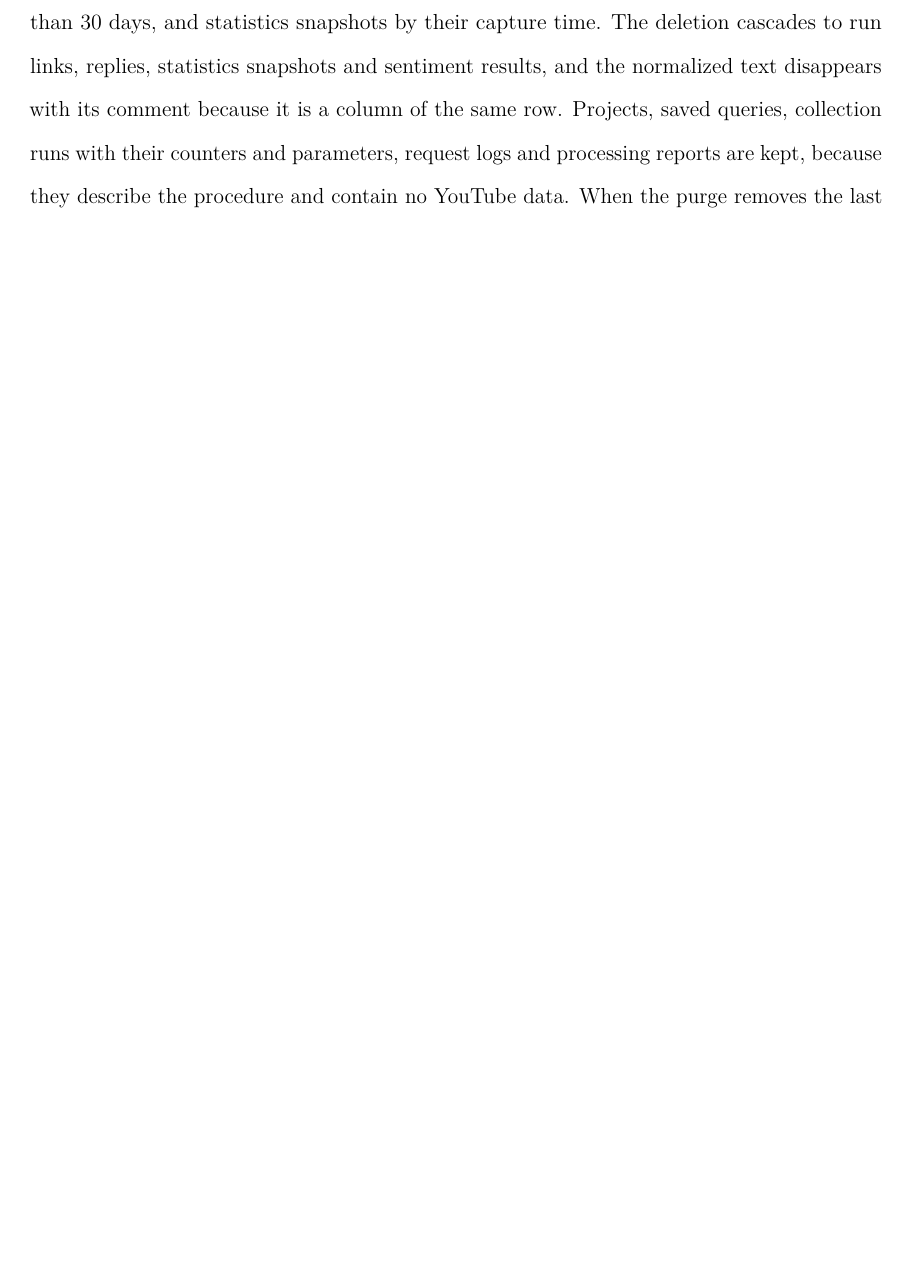
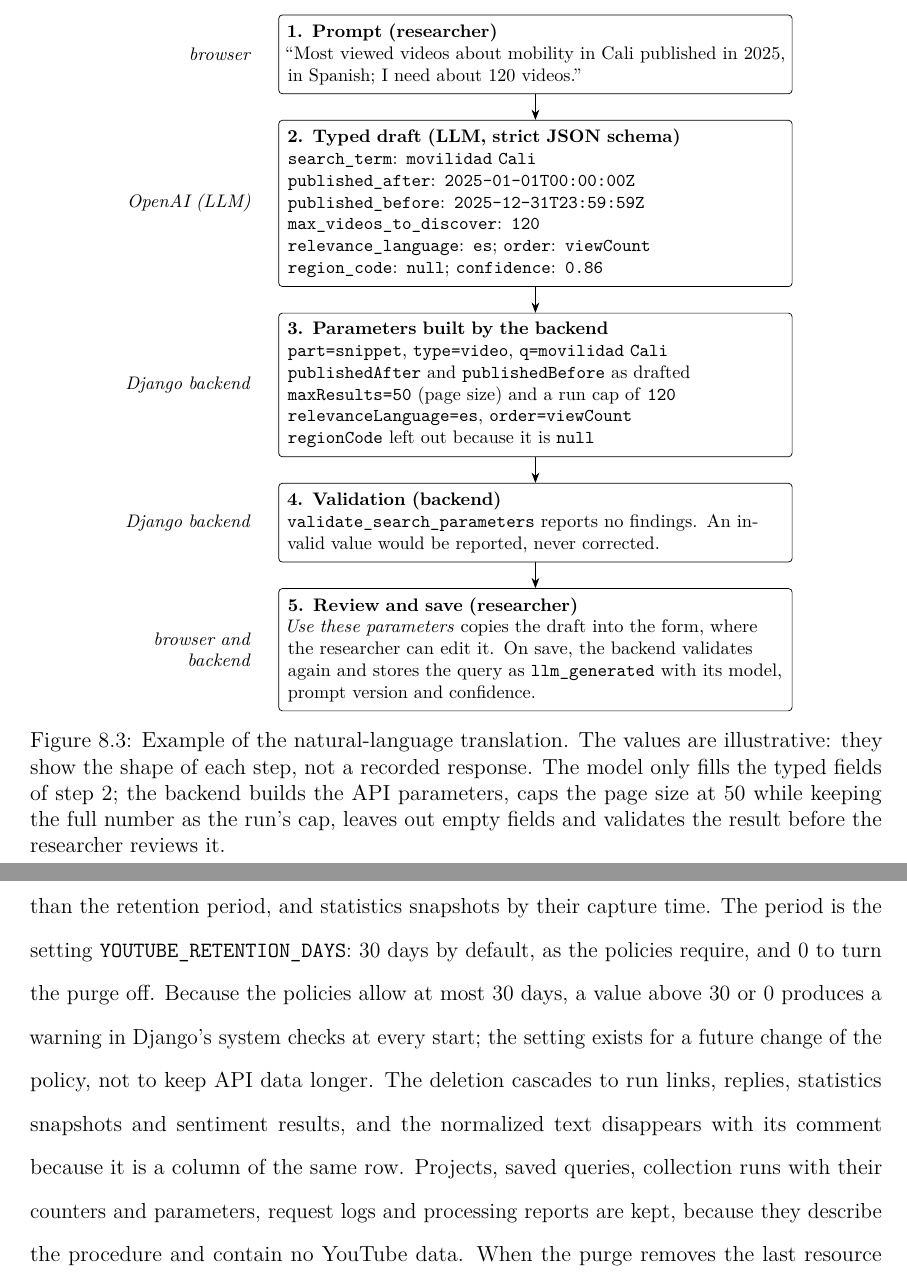
Before and after one commit to LONG-TERM-EFFECTS-OF-SUFFERING/thesis, a LaTeX thesis (main.tex, which reads content/09_2_2-LLM_integration_component.tex, content/09_3_2-database_layer.tex, preamble.tex): part of page 62 of 85 before the commit and two parts of pages 57 and 63 of 86 after it, the two joined at a grey line, cut at the place of the change, the shorter picture padded with empty space. Compiled offline with pdfLaTeX.

Commit message:
docs(thesis): drop the em dash, add the translation example figure and the retention setting
Co-Authored-By: Claude Opus 5.5 <noreply@anthropic.com>

```diff
--- a/content/09_2_2-LLM_integration_component.tex
+++ b/content/09_2_2-LLM_integration_component.tex
@@ -3,6 +3,52 @@ This activity covers user stories US-006 to US-009 and US-041. The component let
 \subsection{Translation: the model proposes, the application decides}
 
 The LLM is not allowed to write YouTube parameters. The request sent to the OpenAI Responses API includes a JSON schema with \texttt{strict} mode enabled \autocite{openai_structured_outputs}, which restricts the answer to the eight typed fields of Table~\ref{tab:llm_draft_fields}. The backend then builds the \texttt{search.\allowbreak list} parameters from those fields: it adds the fixed values \texttt{part=snippet} and \texttt{type=video}, sets \texttt{maxResults}, YouTube's number of results per page, to the number of videos requested but at most 50, the maximum YouTube accepts per page, and leaves out every field the model returned as \texttt{null}. The full number of videos is kept separately as the run's cap, and the collector requests further pages until it is reached (Activity~\ref{act:2.1}). The model therefore cannot invent or misspell a parameter name, and every value it returns is checked again in Python before it is used, because a strict schema guarantees the shape of the answer but not that its values are acceptable to YouTube.
+
+Figure~\ref{fig:translation_example} follows one illustrative request through these steps, from the researcher's prompt to a saved query.
+
+\begin{figure}[htbp]
+    \centering
+    \begin{tikzpicture}
+        [
+        node distance=5mm,
+        stage/.style={draw, rounded corners=2pt, align=left, font=\footnotesize, text width=9.6cm, inner sep=5pt},
+        actor/.style={font=\footnotesize\itshape, align=right, text width=2.4cm},
+        flow/.style={-{Stealth[length=2mm]}}
+        ]
+        \node[stage] (prompt) {\textbf{1. Prompt (researcher)}\\
+            \enquote{Most viewed videos about mobility in Cali published in 2025, in Spanish; I need about 120 videos.}};
+        \node[stage, below=of prompt] (draft) {\textbf{2. Typed draft (LLM, strict JSON schema)}\\
+            \texttt{search\_term}: \texttt{movilidad Cali}\\
+            \texttt{published\_after}: \texttt{2025-01-01T00:00:00Z}\\
+            \texttt{published\_before}: \texttt{2025-12-31T23:59:59Z}\\
+            \texttt{max\_videos\_to\_discover}: \texttt{120}\\
+            \texttt{relevance\_language}: \texttt{es}; \texttt{order}: \texttt{viewCount}\\
+            \texttt{region\_code}: \texttt{null}; \texttt{confidence}: \texttt{0.86}};
+        \node[stage, below=of draft] (params) {\textbf{3. Parameters built by the backend}\\
+            \texttt{part=snippet}, \texttt{type=video}, \texttt{q=movilidad Cali}\\
+            \texttt{publishedAfter} and \texttt{publishedBefore} as drafted\\
+            \texttt{maxResults=50} (page size) and a run cap of \texttt{120}\\
+            \texttt{relevanceLanguage=es}, \texttt{order=viewCount}\\
+            \texttt{regionCode} left out because it is \texttt{null}};
+        \node[stage, below=of params] (valid) {\textbf{4. Validation (backend)}\\
+            \texttt{validate\_search\_parameters} reports no findings. An invalid value would be reported, never corrected.};
+        \node[stage, below=of valid] (review) {\textbf{5. Review and save (researcher)}\\
+            \emph{Use these parameters} copies the draft into the form, where the researcher can edit it. On save, the backend validates again and stores the query as \texttt{llm\_generated} with its model, prompt version and confidence.};
+
+        \node[actor, left=4mm of prompt] {browser};
+        \node[actor, left=4mm of draft] {OpenAI (LLM)};
+        \node[actor, left=4mm of params] {Django backend};
+        \node[actor, left=4mm of valid] {Django backend};
+        \node[actor, left=4mm of review] {browser and backend};
+
+        \draw[flow] (prompt) -- (draft);
+        \draw[flow] (draft) -- (params);
+        \draw[flow] (params) -- (valid);
+        \draw[flow] (valid) -- (review);
+    \end{tikzpicture}
+    \caption[Example of the natural-language translation]{Example of the natural-language translation. The values are illustrative: they show the shape of each step, not a recorded response. The model only fills the typed fields of step~2; the backend builds the API parameters, caps the page size at 50 while keeping the full number as the run's cap, leaves out empty fields and validates the result before the researcher reviews it.}
+    \label{fig:translation_example}
+\end{figure}
 
 \begingroup
 \setstretch{1.0}
--- a/content/09_3_2-database_layer.tex
+++ b/content/09_3_2-database_layer.tex
@@ -14,6 +14,6 @@ Videos, channels and comments are shared: a video found by two runs, or by two p
 
 \subsection{Retention and purge}
 
-The 30-day limit of the YouTube API Services Developer Policies \autocite{youtube_api_services_developer_policies} is enforced by a management command, \texttt{purge\_\allowbreak youtube\_\allowbreak data}. It deletes channels, videos and comments whose last retrieval is older than 30 days, and statistics snapshots by their capture time. The deletion cascades to run links, replies, statistics snapshots and sentiment results, and the normalized text disappears with its comment because it is a column of the same row. Projects, saved queries, collection runs with their counters and parameters, request logs and processing reports are kept, because they describe the procedure and contain no YouTube data. When the purge removes the last resource linked to a run, it records the moment in the run's \texttt{data\_\allowbreak purged\_\allowbreak at} field, which the interface uses to explain why a run's data is no longer visible.
+The 30-day limit of the YouTube API Services Developer Policies \autocite{youtube_api_services_developer_policies} is enforced by a management command, \texttt{purge\_\allowbreak youtube\_\allowbreak data}. It deletes channels, videos and comments whose last retrieval is older than the retention period, and statistics snapshots by their capture time. The period is the setting \texttt{YOUTUBE\_\allowbreak RETENTION\_\allowbreak DAYS}: 30 days by default, as the policies require, and 0 to turn the purge off. Because the policies allow at most 30 days, a value above 30 or 0 produces a warning in Django's system checks at every start; the setting exists for a future change of the policy, not to keep API data longer. The deletion cascades to run links, replies, statistics snapshots and sentiment results, and the normalized text disappears with its comment because it is a column of the same row. Projects, saved queries, collection runs with their counters and parameters, request logs and processing reports are kept, because they describe the procedure and contain no YouTube data. When the purge removes the last resource linked to a run, it records the moment in the run's \texttt{data\_\allowbreak purged\_\allowbreak at} field, which the interface uses to explain why a run's data is no longer visible.
 
 The whole purge runs in one transaction, so a failure leaves no partial deletion, and a \texttt{-{}-dry-run} option executes the same code and rolls the transaction back, so its reported counts are exact. The command runs every hour without an operator: the Docker Compose service \texttt{purge}, built from the same image as the API, repeats it in a shell loop, and the local start script does the same. It skips, with one line in its log, while any collection run is \texttt{running}, because a video refreshed by a running collection could otherwise still be deleted. The check and the purge are not one atomic step, so a run that starts between them can still overlap the purge; the outcome is at most a refreshed video deleted early, never corrupted data. A test takes a full copy of every table before and after a purge and checks that only the expected rows disappeared and that every remaining row is unchanged.
--- a/preamble.tex
+++ b/preamble.tex
@@ -77,7 +77,7 @@
 % ------------------------- GRAPHICS AND ASSETS PATH ------------------------- %
 
 \usepackage{pgfgantt}
-\usetikzlibrary{arrows.meta}
+\usetikzlibrary{arrows.meta, positioning}
 \graphicspath{{assets/}}
 
 % ---------------------------------- COLORS ---------------------------------- %
```
Also changed, not shown: content/07-reference_framework.tex (+2 -2 lines), content/09_3_4-data_visualization_components.tex (+1 -1 lines), content/09_3_2-database_layer.tex (2 more changed lines).
